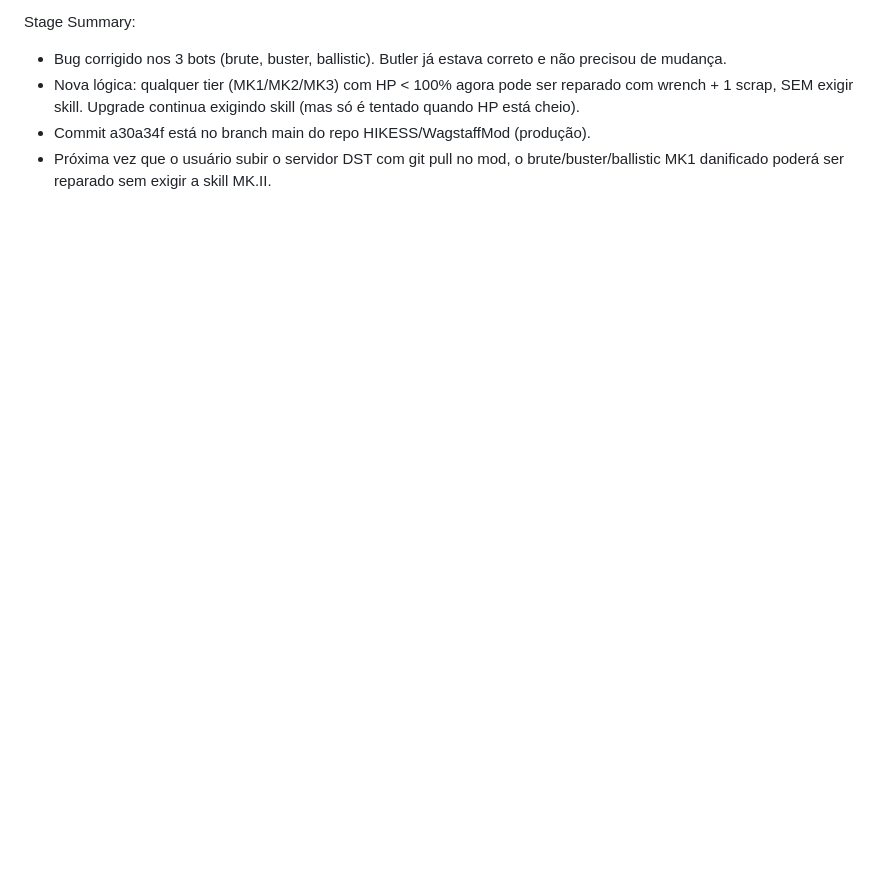
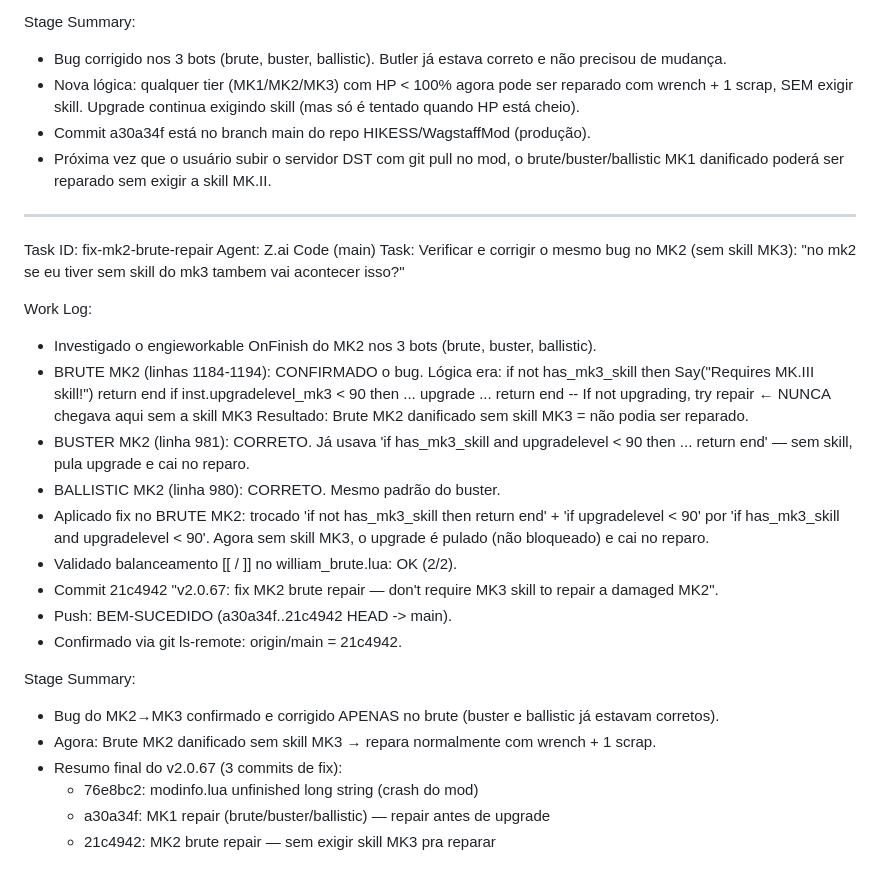
Before and after one commit to HIKESS/WagstaffMod, a Markdown page: worklog.md, the part around the change. GitHub-like rendering; blank space fills up the shorter version.

Commit message:
fcbbbb12-e8c9-4fe1-bb67-3d425a8e6b2f

```diff
--- a/worklog.md
+++ b/worklog.md
@@ -575,3 +575,31 @@ Stage Summary:
 - Nova lógica: qualquer tier (MK1/MK2/MK3) com HP < 100% agora pode ser reparado com wrench + 1 scrap, SEM exigir skill. Upgrade continua exigindo skill (mas só é tentado quando HP está cheio).
 - Commit a30a34f está no branch main do repo HIKESS/WagstaffMod (produção).
 - Próxima vez que o usuário subir o servidor DST com git pull no mod, o brute/buster/ballistic MK1 danificado poderá ser reparado sem exigir a skill MK.II.
+
+---
+Task ID: fix-mk2-brute-repair
+Agent: Z.ai Code (main)
+Task: Verificar e corrigir o mesmo bug no MK2 (sem skill MK3): "no mk2 se eu tiver sem skill do mk3 tambem vai acontecer isso?"
+
+Work Log:
+- Investigado o engieworkable OnFinish do MK2 nos 3 bots (brute, buster, ballistic).
+- BRUTE MK2 (linhas 1184-1194): CONFIRMADO o bug. Lógica era:
+    if not has_mk3_skill then Say("Requires MK.III skill!") return end
+    if inst.upgradelevel_mk3 < 90 then ... upgrade ... return end
+    -- If not upgrading, try repair  ← NUNCA chegava aqui sem a skill MK3
+  Resultado: Brute MK2 danificado sem skill MK3 = não podia ser reparado.
+- BUSTER MK2 (linha 981): CORRETO. Já usava 'if has_mk3_skill and upgradelevel < 90 then ... return end' — sem skill, pula upgrade e cai no reparo.
+- BALLISTIC MK2 (linha 980): CORRETO. Mesmo padrão do buster.
+- Aplicado fix no BRUTE MK2: trocado 'if not has_mk3_skill then return end' + 'if upgradelevel < 90' por 'if has_mk3_skill and upgradelevel < 90'. Agora sem skill MK3, o upgrade é pulado (não bloqueado) e cai no reparo.
+- Validado balanceamento [[ / ]] no william_brute.lua: OK (2/2).
+- Commit 21c4942 "v2.0.67: fix MK2 brute repair — don't require MK3 skill to repair a damaged MK2".
+- Push: BEM-SUCEDIDO (a30a34f..21c4942 HEAD -> main).
+- Confirmado via git ls-remote: origin/main = 21c4942.
+
+Stage Summary:
+- Bug do MK2→MK3 confirmado e corrigido APENAS no brute (buster e ballistic já estavam corretos).
+- Agora: Brute MK2 danificado sem skill MK3 → repara normalmente com wrench + 1 scrap.
+- Resumo final do v2.0.67 (3 commits de fix):
+  * 76e8bc2: modinfo.lua unfinished long string (crash do mod)
+  * a30a34f: MK1 repair (brute/buster/ballistic) — repair antes de upgrade
+  * 21c4942: MK2 brute repair — sem exigir skill MK3 pra reparar
```
